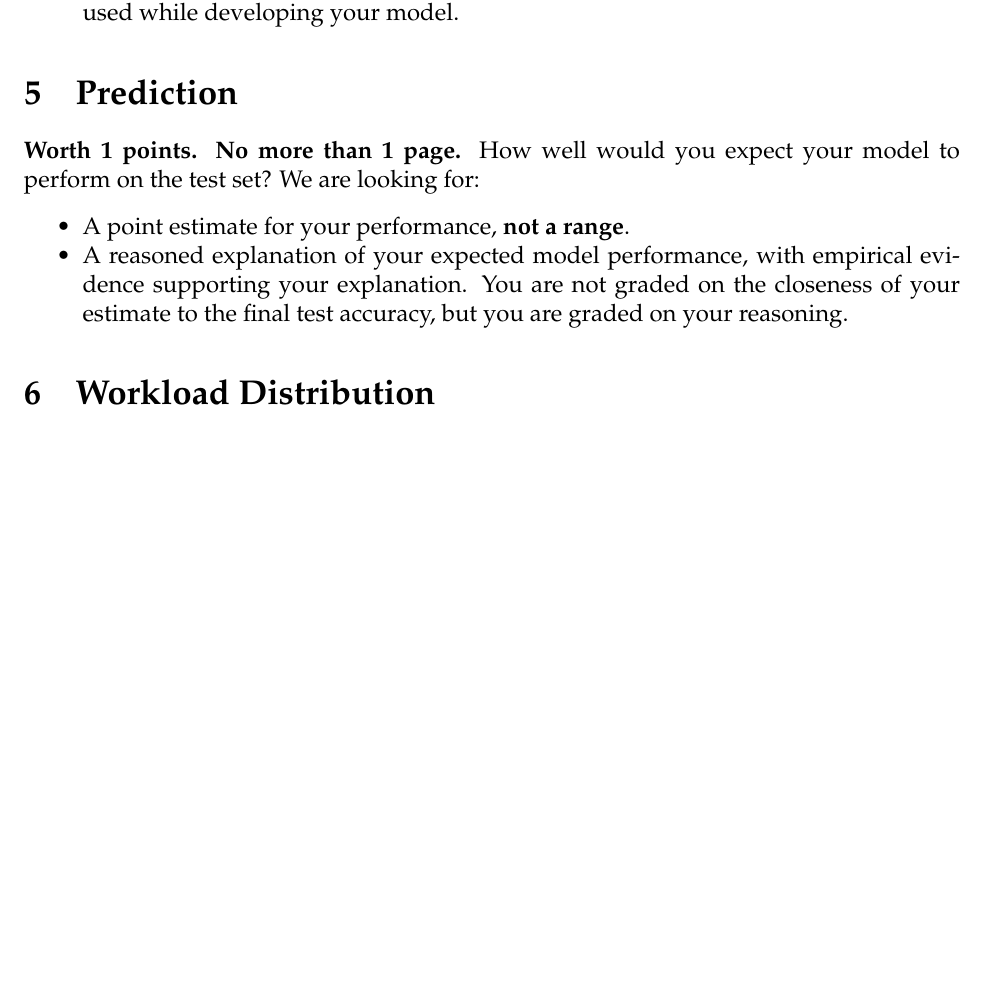
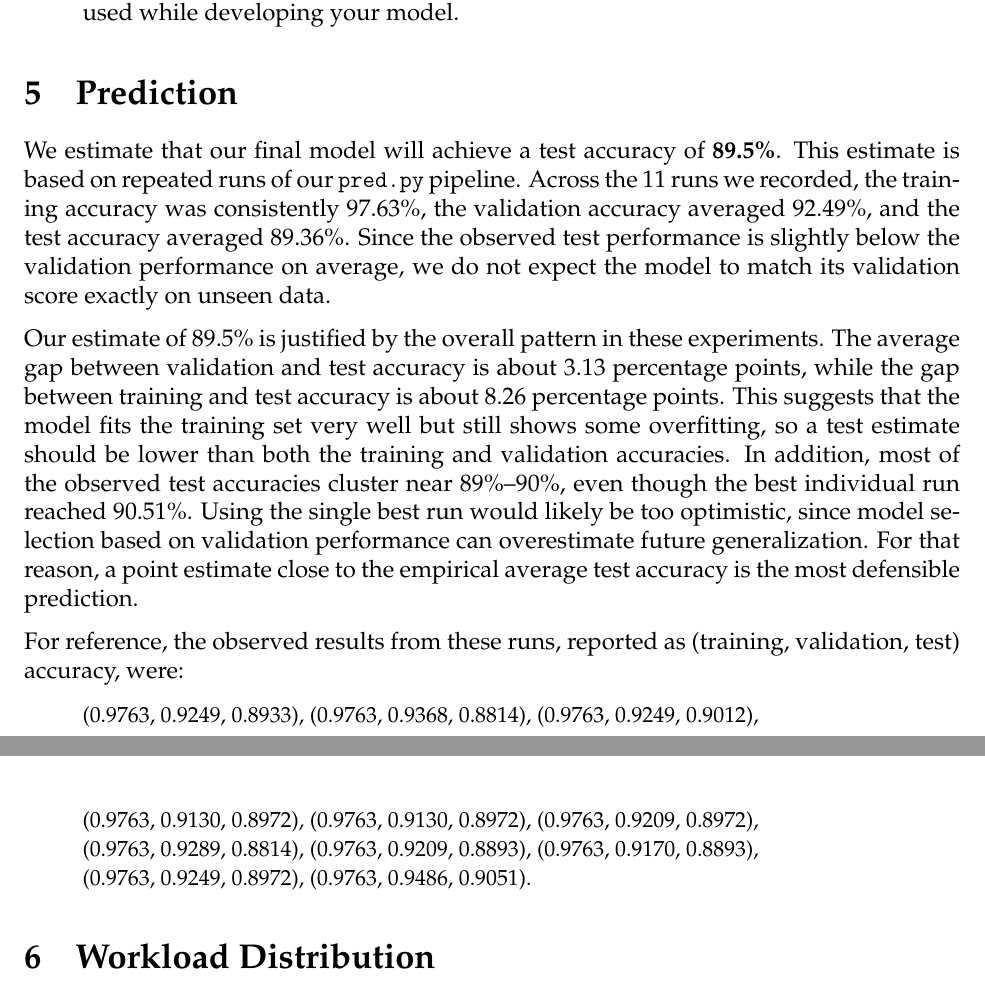
Before and after one commit to Trishul2005/ml_challenge, a LaTeX document (project_report_template.tex): part of page 4 of 5 before the commit and two parts of pages 4 and 5 of 5 after it, the two joined at a grey line, cut so that both start at the same text, the shorter picture padded with empty space. Compiled offline with pdfLaTeX.

Commit message:
Finished prediction section

```diff
--- a/project_report_template.tex
+++ b/project_report_template.tex
@@ -197,15 +197,19 @@ We are looking for:
 
 \section{Prediction}
 
-\textbf{Worth 1 points. No more than 1 page.} How well would you expect your model to perform on the
-test set? We are looking for:
-\begin{itemize}
-	\item A point estimate for your performance, \textbf{not a range}.
-	\item A reasoned explanation of your expected model performance, with empirical
-	evidence supporting your explanation.
-	You are not graded on the closeness of your estimate to the final test accuracy,
-	but you are graded on your reasoning.
-\end{itemize}
+We estimate that our final model will achieve a test accuracy of \textbf{89.5\%}. This estimate is based on repeated runs of our \texttt{pred.py} pipeline. Across the 11 runs we recorded, the training accuracy was consistently 97.63\%, the validation accuracy averaged 92.49\%, and the test accuracy averaged 89.36\%. Since the observed test performance is slightly below the validation performance on average, we do not expect the model to match its validation score exactly on unseen data.
+
+Our estimate of 89.5\% is justified by the overall pattern in these experiments. The average gap between validation and test accuracy is about 3.13 percentage points, while the gap between training and test accuracy is about 8.26 percentage points. This suggests that the model fits the training set very well but still shows some overfitting, so a test estimate should be lower than both the training and validation accuracies. In addition, most of the observed test accuracies cluster near 89\%--90\%, even though the best individual run reached 90.51\%. Using the single best run would likely be too optimistic, since model selection based on validation performance can overestimate future generalization. For that reason, a point estimate close to the empirical average test accuracy is the most defensible prediction.
+
+For reference, the observed results from these runs, reported as (training, validation, test) accuracy, were:
+\begin{quote}
+\small
+(0.9763, 0.9249, 0.8933), (0.9763, 0.9368, 0.8814), (0.9763, 0.9249, 0.9012),\\
+(0.9763, 0.9130, 0.8972), (0.9763, 0.9130, 0.8972), (0.9763, 0.9209, 0.8972),\\
+(0.9763, 0.9289, 0.8814), (0.9763, 0.9209, 0.8893), (0.9763, 0.9170, 0.8893),\\
+(0.9763, 0.9249, 0.8972), (0.9763, 0.9486, 0.9051).
+\normalsize
+\end{quote}
 
 
 \section{Workload Distribution}
```
